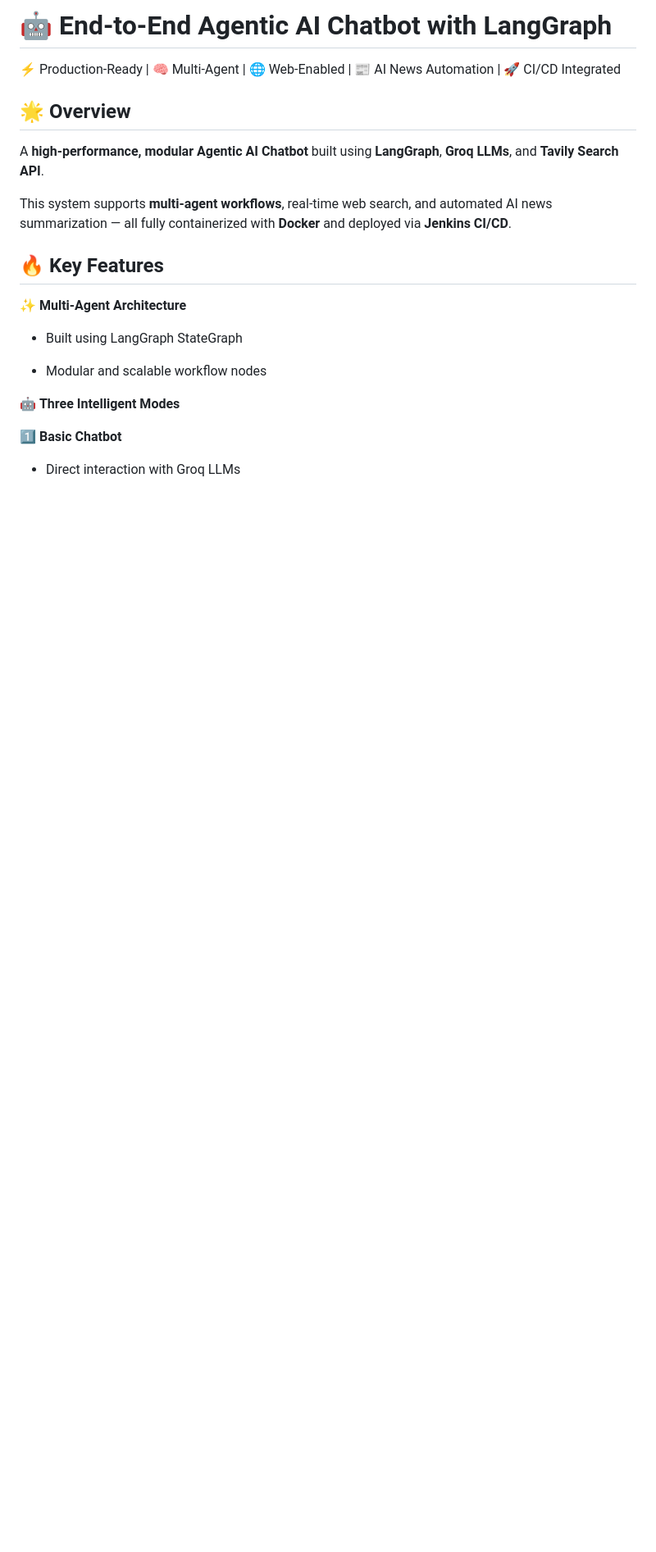
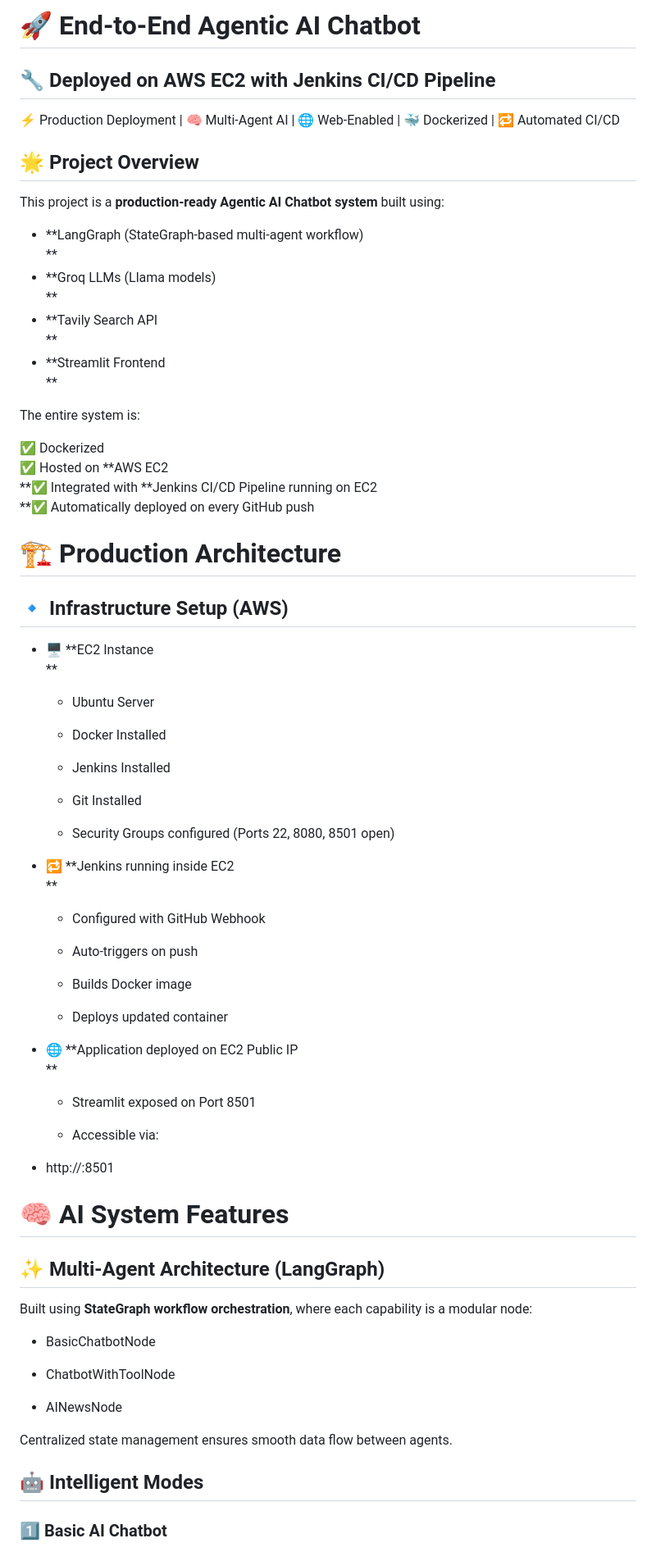
Before and after one commit to Sanjaysai456/End-End-AgenticAi_ChatBot, a Markdown page: README.md, the part around one of its changes. Shown at 82% size. GitHub-like rendering; blank space fills up the shorter version.

```diff
--- a/README.md
+++ b/README.md
@@ -1,24 +1,80 @@
-# 🤖 End-to-End Agentic AI Chatbot with LangGraph
+# 🚀 End-to-End Agentic AI Chatbot
 
-⚡ Production-Ready | 🧠 Multi-Agent | 🌐 Web-Enabled | 📰 AI News Automation | 🚀 CI/CD Integrated
+## 🔧 Deployed on AWS EC2 with Jenkins CI/CD Pipeline
 
-## 🌟 Overview
+⚡ Production Deployment | 🧠 Multi-Agent AI | 🌐 Web-Enabled | 🐳 Dockerized | 🔁 Automated CI/CD
 
-A **high-performance, modular Agentic AI Chatbot** built using **LangGraph**, **Groq LLMs**, and **Tavily Search API**.
+## 🌟 Project Overview
 
-This system supports **multi-agent workflows**, real-time web search, and automated AI news summarization — all fully containerized with **Docker** and deployed via **Jenkins CI/CD**.
+This project is a **production-ready Agentic AI Chatbot system** built using:
 
-## 🔥 Key Features
+*   **LangGraph (StateGraph-based multi-agent workflow)
+    **
+*   **Groq LLMs (Llama models)
+    **
+*   **Tavily Search API
+    **
+*   **Streamlit Frontend
+    **
 
-✨ **Multi-Agent Architecture**
+The entire system is:
 
-*   Built using LangGraph StateGraph
+✅ Dockerized
+✅ Hosted on **AWS EC2
+**✅ Integrated with **Jenkins CI/CD Pipeline running on EC2
+**✅ Automatically deployed on every GitHub push
 
-*   Modular and scalable workflow nodes
+# 🏗️ Production Architecture
+
+## 🔹 Infrastructure Setup (AWS)
+
+*   🖥️ **EC2 Instance
+    **
+    *   Ubuntu Server
+
+    *   Docker Installed
+
+    *   Jenkins Installed
+
+    *   Git Installed
+
+    *   Security Groups configured (Ports 22, 8080, 8501 open)
+
+*   🔁 **Jenkins running inside EC2
+    **
+    *   Configured with GitHub Webhook
+
+    *   Auto-triggers on push
+
+    *   Builds Docker image
+
+    *   Deploys updated container
+
+*   🌐 **Application deployed on EC2 Public IP
+    **
+    *   Streamlit exposed on Port 8501
+
+    *   Accessible via:
+
+*   http://<EC2-Public-IP>:8501
 
 
-🤖 **Three Intelligent Modes**
+# 🧠 AI System Features
 
-1️⃣ **Basic Chatbot**
+## ✨ Multi-Agent Architecture (LangGraph)
 
-*   Direct interaction with Groq LLMs
+Built using **StateGraph workflow orchestration**, where each capability is a modular node:
+
+*   BasicChatbotNode
+
+*   ChatbotWithToolNode
+
+*   AINewsNode
+
+
+Centralized state management ensures smooth data flow between agents.
+
+## 🤖 Intelligent Modes
+
+### 1️⃣ Basic AI Chatbot
+
```
Also changed, not shown: other parts of README.md (+75 -100 lines).
